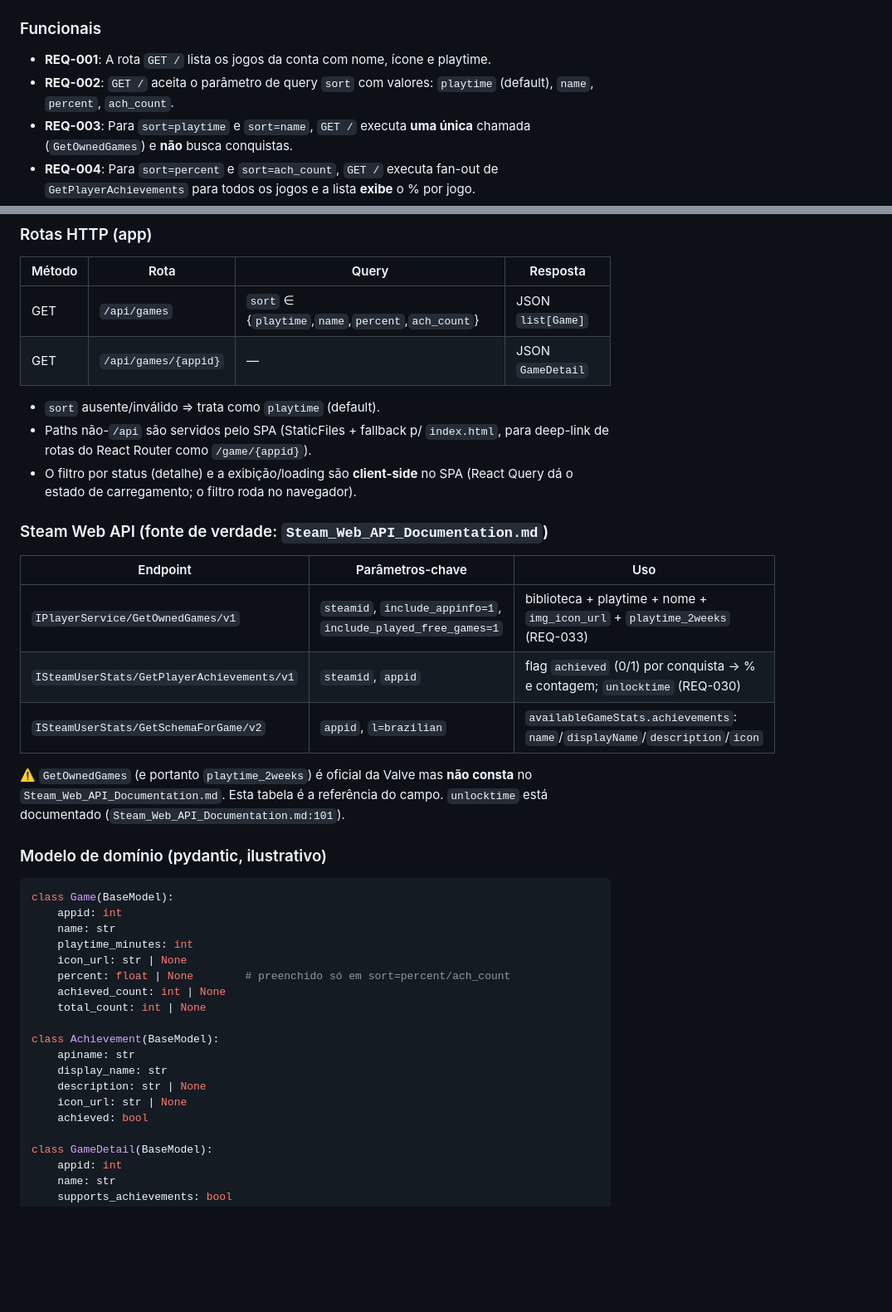
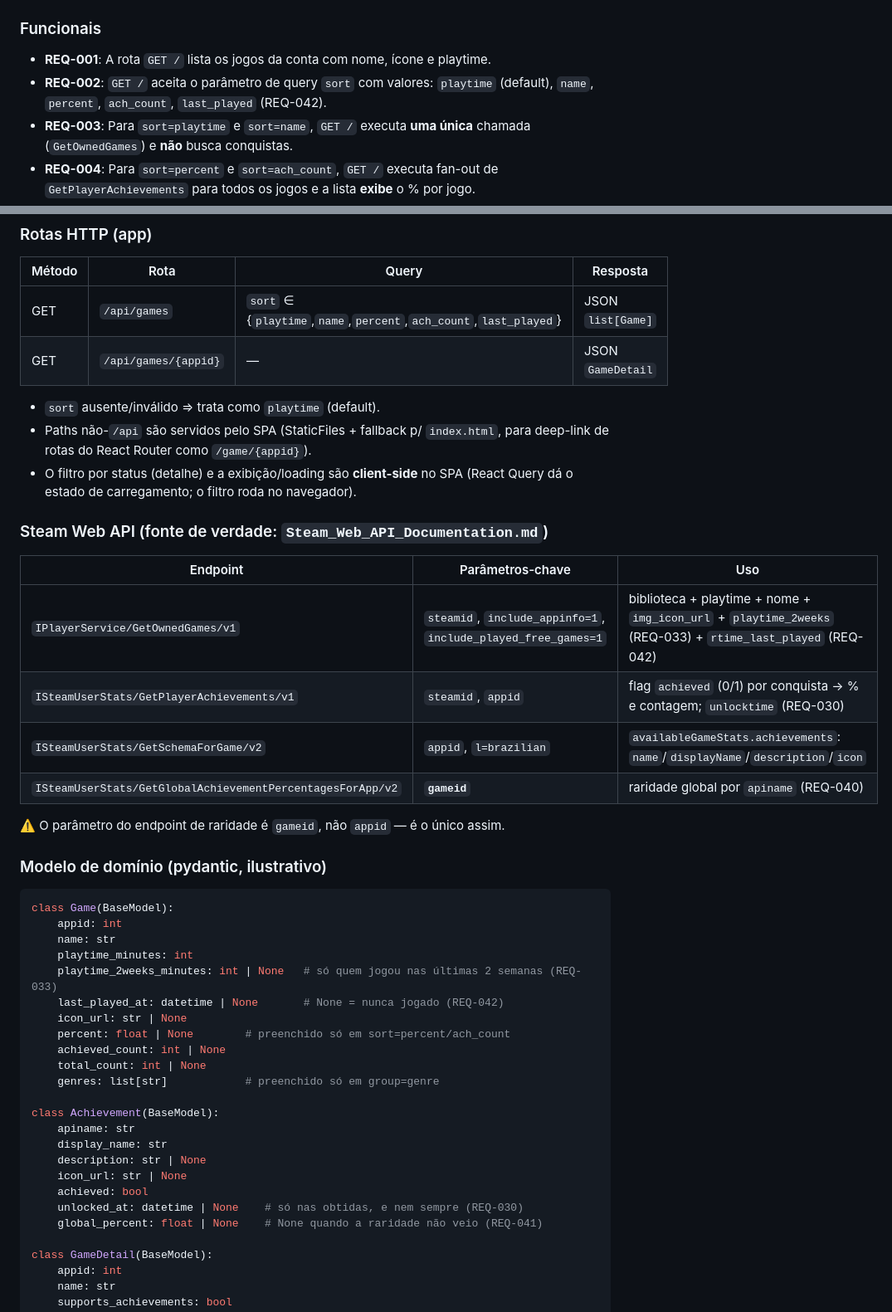
Before and after one commit to RafaDalmagro/steamconquest, a Markdown page: spec/spec-architecture-steam-achievements.md, 2 parts joined by grey strips. Shown at 83% size. Rendered like a GitHub page; blank space fills up the shorter version.

```diff
--- a/spec/spec-architecture-steam-achievements.md
+++ b/spec/spec-architecture-steam-achievements.md
@@ -62,7 +62,7 @@ fazer perguntas.
 ### Funcionais
 - **REQ-001**: A rota `GET /` lista os jogos da conta com nome, ícone e playtime.
 - **REQ-002**: `GET /` aceita o parâmetro de query `sort` com valores:
-  `playtime` (default), `name`, `percent`, `ach_count`.
+  `playtime` (default), `name`, `percent`, `ach_count`, `last_played` (REQ-042).
 - **REQ-003**: Para `sort=playtime` e `sort=name`, `GET /` executa **uma única**
   chamada (`GetOwnedGames`) e **não** busca conquistas.
 - **REQ-004**: Para `sort=percent` e `sort=ach_count`, `GET /` executa fan-out de
@@ -140,7 +164,7 @@ vêm nas respostas atuais ou de agregação client-side.
 
 | Método | Rota | Query | Resposta |
 |---|---|---|---|
-| GET | `/api/games` | `sort` ∈ {`playtime`,`name`,`percent`,`ach_count`} | JSON `list[Game]` |
+| GET | `/api/games` | `sort` ∈ {`playtime`,`name`,`percent`,`ach_count`,`last_played`} | JSON `list[Game]` |
 | GET | `/api/games/{appid}` | — | JSON `GameDetail` |
 
 - `sort` ausente/inválido ⇒ trata como `playtime` (default).
@@ -153,13 +177,12 @@ vêm nas respostas atuais ou de agregação client-side.
 
 | Endpoint | Parâmetros-chave | Uso |
 |---|---|---|
-| `IPlayerService/GetOwnedGames/v1` | `steamid`, `include_appinfo=1`, `include_played_free_games=1` | biblioteca + playtime + nome + `img_icon_url` + `playtime_2weeks` (REQ-033) |
+| `IPlayerService/GetOwnedGames/v1` | `steamid`, `include_appinfo=1`, `include_played_free_games=1` | biblioteca + playtime + nome + `img_icon_url` + `playtime_2weeks` (REQ-033) + `rtime_last_played` (REQ-042) |
 | `ISteamUserStats/GetPlayerAchievements/v1` | `steamid`, `appid` | flag `achieved` (0/1) por conquista → % e contagem; `unlocktime` (REQ-030) |
 | `ISteamUserStats/GetSchemaForGame/v2` | `appid`, `l=brazilian` | `availableGameStats.achievements`: `name`/`displayName`/`description`/`icon` |
+| `ISteamUserStats/GetGlobalAchievementPercentagesForApp/v2` | **`gameid`** | raridade global por `apiname` (REQ-040) |
 
-⚠️ `GetOwnedGames` (e portanto `playtime_2weeks`) é oficial da Valve mas **não
-consta** no `Steam_Web_API_Documentation.md`. Esta tabela é a referência do campo.
-`unlocktime` está documentado (`Steam_Web_API_Documentation.md:101`).
+⚠️ O parâmetro do endpoint de raridade é `gameid`, não `appid` — é o único assim.
 
 ### Modelo de domínio (pydantic, ilustrativo)
 
@@ -168,10 +191,13 @@ class Game(BaseModel):
     appid: int
     name: str
     playtime_minutes: int
+    playtime_2weeks_minutes: int | None   # só quem jogou nas últimas 2 semanas (REQ-033)
+    last_played_at: datetime | None       # None = nunca jogado (REQ-042)
     icon_url: str | None
     percent: float | None        # preenchido só em sort=percent/ach_count
     achieved_count: int | None
     total_count: int | None
+    genres: list[str]            # preenchido só em group=genre
 
 class Achievement(BaseModel):
     apiname: str
@@ -179,6 +205,8 @@ class Achievement(BaseModel):
     description: str | None
     icon_url: str | None
     achieved: bool
+    unlocked_at: datetime | None    # só nas obtidas, e nem sempre (REQ-030)
+    global_percent: float | None    # None quando a raridade não veio (REQ-041)
 
 class GameDetail(BaseModel):
     appid: int
```
Also changed, not shown: other parts of spec/spec-architecture-steam-achievements.md (+36 -3 lines), CLAUDE.md (+8 -2 lines), Steam_Web_API_Documentation.md (+56 -0 lines).
